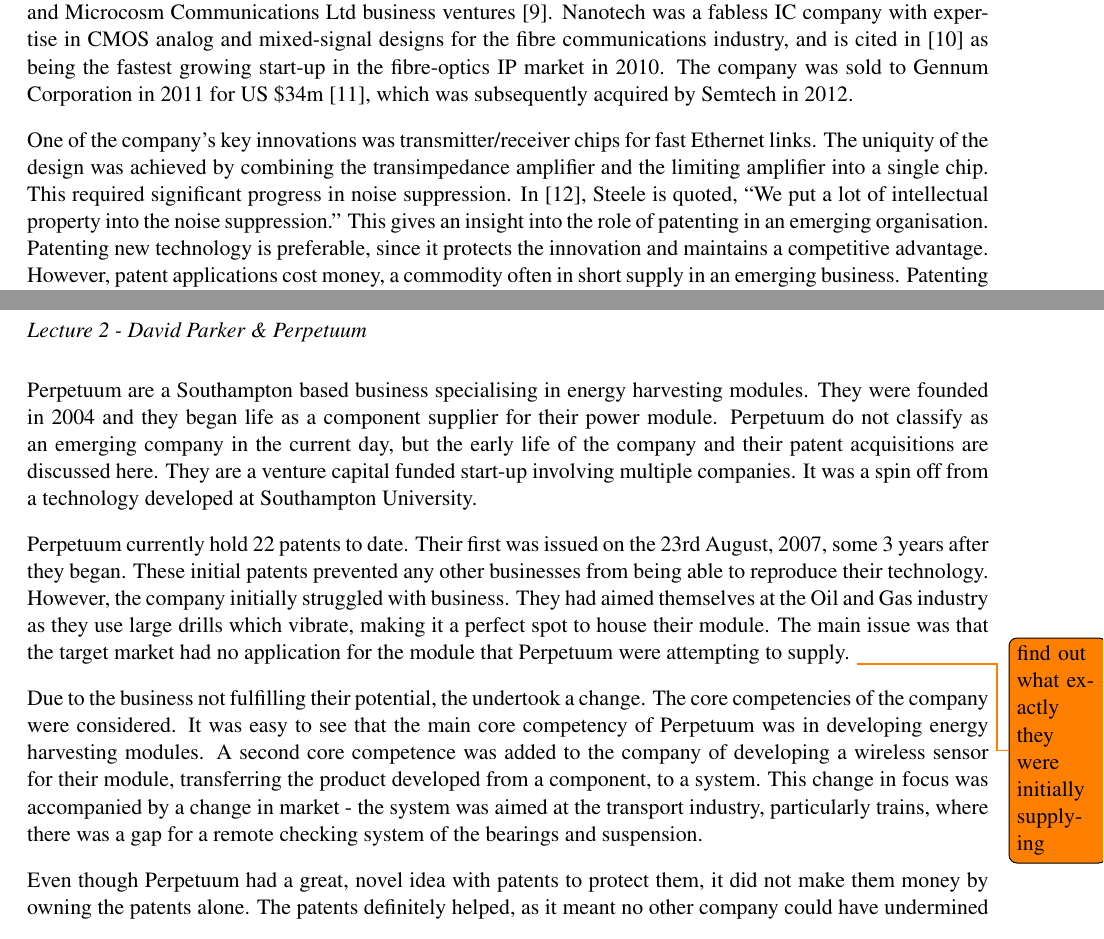
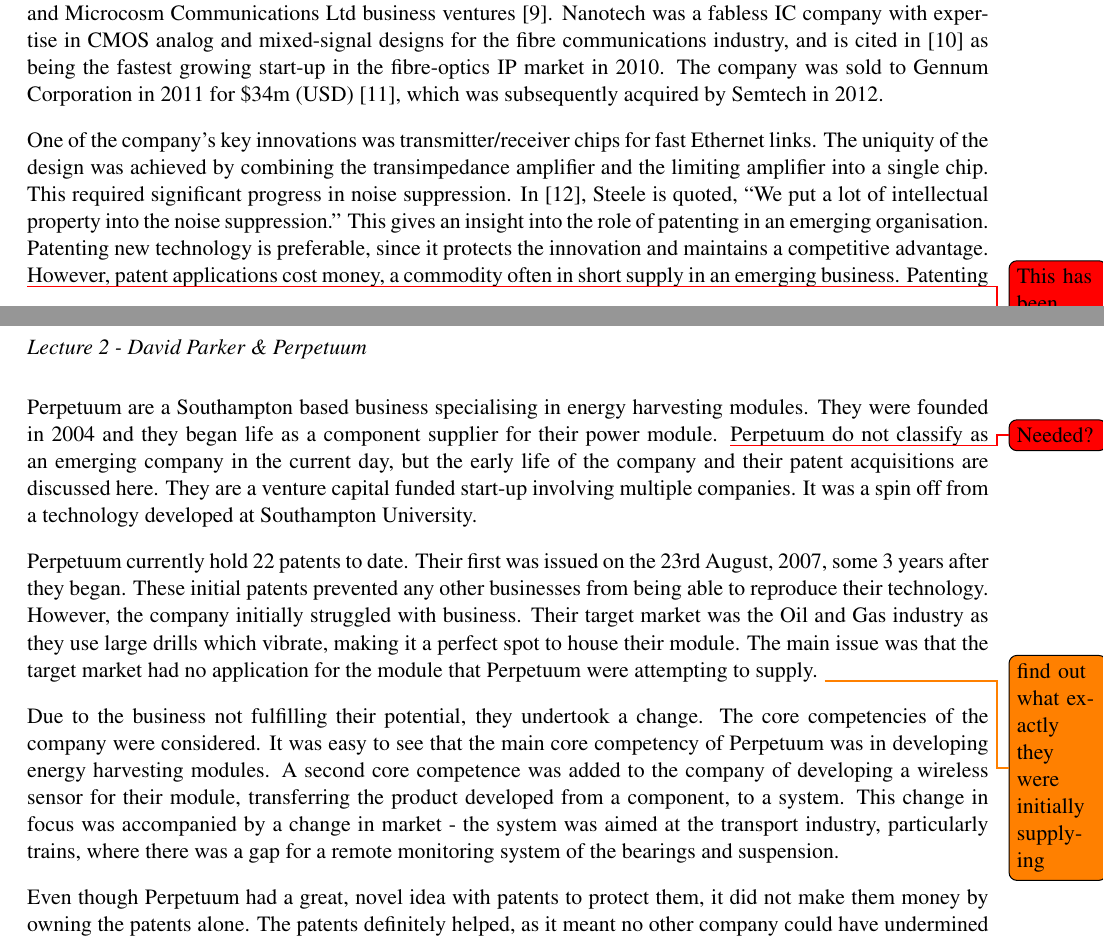
Before and after one commit to TheSmiff/ELEC6049, a LaTeX document (Report2/Report.tex, which reads Report2/Lecture1.tex, Report2/Lecture2.tex): two parts of pages 3 and 4 of 18, joined at a grey line, cut so that both start at the same text. Compiled offline with pdfLaTeX.

Commit message:
Proof read all lecture sections

```diff
--- a/Report2/Lecture1.tex
+++ b/Report2/Lecture1.tex
@@ -6,7 +6,7 @@
 Nanotech Semiconductor Ltd provides a case study of a successful emerging technology company.
 The company was founded in 2003 by prolific entrepreneur Gary Steele, following great success with his Acapella Ltd and Microcosm Communications Ltd business ventures \cite{GazNesta}.
 Nanotech was a fabless IC company with expertise in CMOS analog and mixed-signal designs for the fibre communications industry, and is cited in \cite{GazLightwave} as being the fastest growing start-up in the fibre-optics IP market in 2010.
-The company was sold to Gennum Corporation in 2011 for US \$34m \cite{GazBloom}, which was subsequently acquired by Semtech in 2012.
+The company was sold to Gennum Corporation in 2011 for \$34m (USD) \cite{GazBloom}, which was subsequently acquired by Semtech in 2012.
 
 One of the company's key innovations was transmitter/receiver chips for fast Ethernet links.
 The uniquity of the design was achieved by combining the transimpedance amplifier and the limiting amplifier into a single chip.
@@ -14,7 +14,7 @@
 In \cite{GazEW}, Steele is quoted, ``We put a lot of intellectual property into the noise suppression.''
 This gives an insight into the role of patenting in an emerging organisation.
 Patenting new technology is preferable, since it protects the innovation and maintains a competitive advantage.
-However, patent applications cost money, a commodity often in short supply in an emerging business.
+\todo[color=red]{This has been mentioned in the intro. Remove?}However, patent applications cost money, a commodity often in short supply in an emerging business.
 Patenting is therefore a compromise between adequately protecting the technological innovations and capital cost.
 
 The role of patents in the exit strategy of an emerging company is also an important aspect for consideration.
--- a/Report2/Lecture2.tex
+++ b/Report2/Lecture2.tex
@@ -8,7 +8,7 @@
 %\inote{Give a brief intro to them}
 Perpetuum are a Southampton based business specialising in energy harvesting modules.
 They were founded in 2004 and they began life as a component supplier for their power module.
-Perpetuum do not classify as an emerging company in the current day, but the early life of the company and their patent acquisitions are discussed here.
+\todo[color=red]{Needed?}Perpetuum do not classify as an emerging company in the current day, but the early life of the company and their patent acquisitions are discussed here.
 They are a venture capital funded start-up involving multiple companies.
 It was a spin off from a technology developed at Southampton University.
 %\inote{Show Perpetuum is a start up.}
@@ -19,15 +19,15 @@
 Their first was issued on the 23rd August, 2007, some 3 years after they began.
 These initial patents prevented any other businesses from being able to reproduce their technology.
 However, the company initially struggled with business.
-They had aimed themselves at the Oil and Gas industry as they use large drills which vibrate, making it a perfect spot to house their module.
+Their target market was the Oil and Gas industry as they use large drills which vibrate, making it a perfect spot to house their module.
 The main issue was that the target market had no application for the module that Perpetuum were attempting to supply. \todo{find out what exactly they were initially supplying}
 
 %In 20xx \todo{find when Parker joined}, David Parker was asked to join Perpetuum.
-Due to the business not fulfilling their potential, the undertook a change.
+Due to the business not fulfilling their potential, they undertook a change.
 The core competencies of the company were considered.
 It was easy to see that the main core competency of Perpetuum was in developing energy harvesting modules.
 A second core competence was added to the company of developing a wireless sensor for their module, transferring the product developed from a component, to a system.
-This change in focus was accompanied by a change in market - the system was aimed at the transport industry, particularly trains, where there was a gap for a remote checking system of the bearings and suspension.
+This change in focus was accompanied by a change in market - the system was aimed at the transport industry, particularly trains, where there was a gap for a remote monitoring system of the bearings and suspension.
 
 Even though Perpetuum had a great, novel idea with patents to protect them, it did not make them money by owning the patents alone.
 The patents definitely helped, as it meant no other company could have undermined them during the time they were pursuing the non-existent market in oil and gas.
```
Also changed, not shown: Report2/Lecture3.tex (+2 -1 lines).
